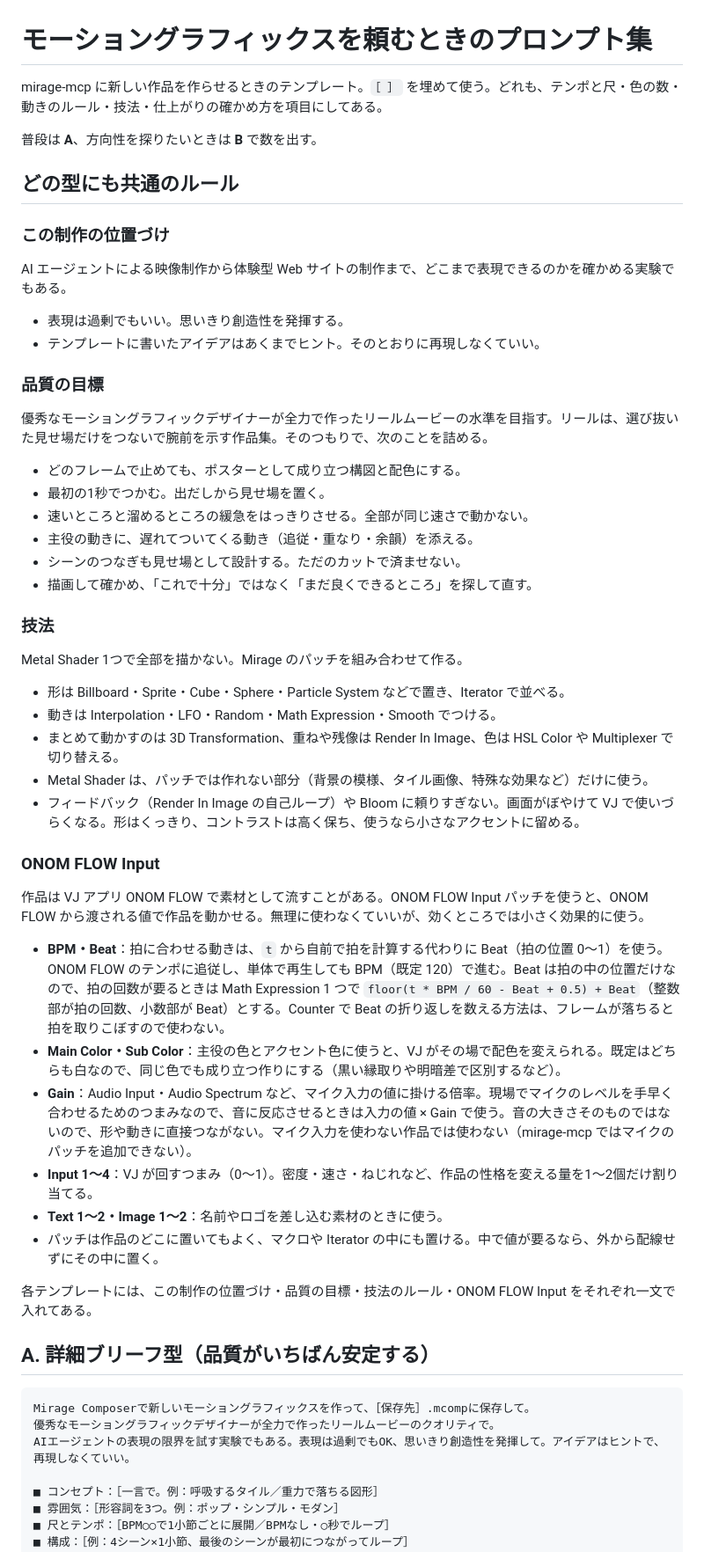
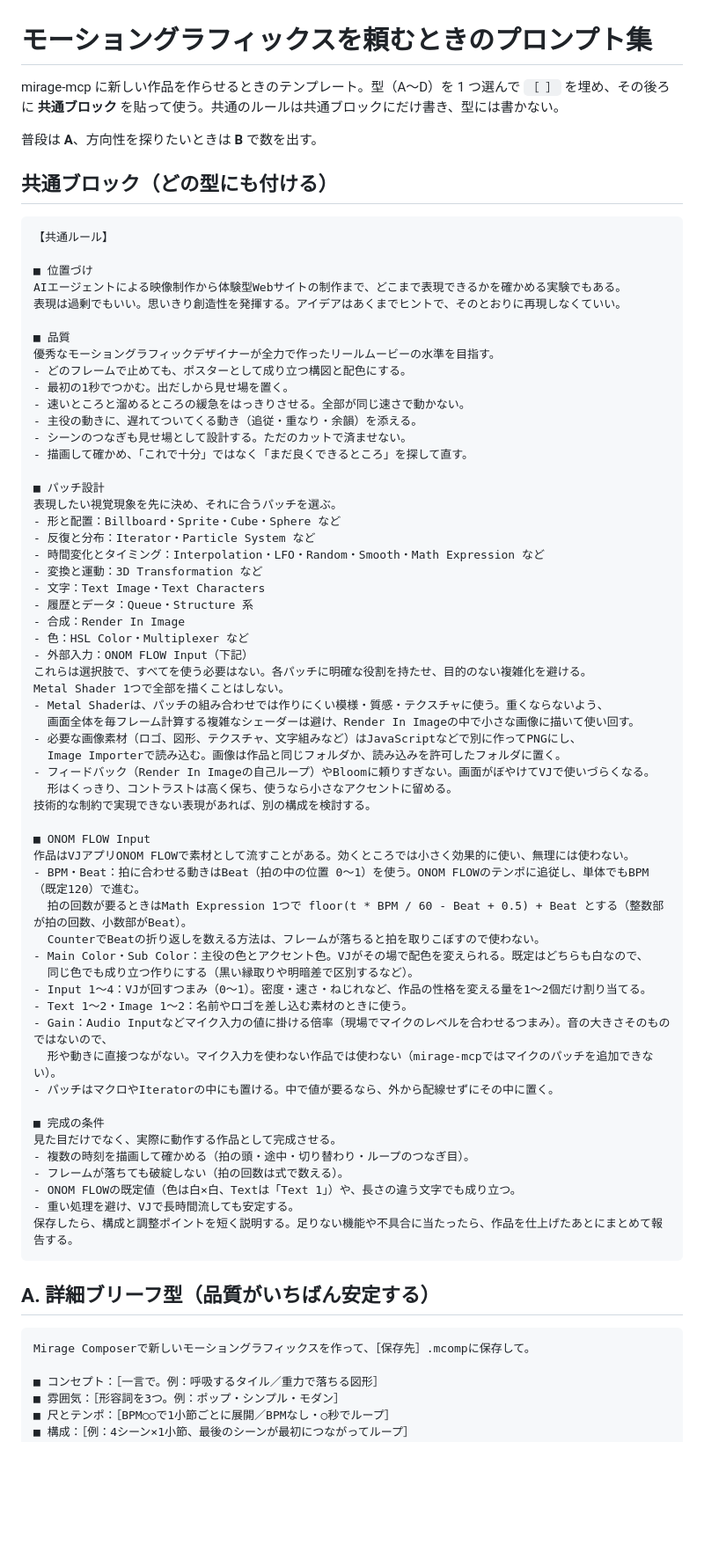
Before and after one commit to onomuta/MetalComposer, a Markdown page: docs/motion-graphics-prompts.md, the part around one of its changes. Shown at 88% size. Drawn GitHub-style; blank space fills up the shorter version.

Commit message:
Gather the motion graphics prompt rules into one shared block
共通のルールを、型（A〜D）の後ろに貼る「共通ブロック」1つにまとめ、型ごとの繰り返しをなくした。
パッチ設計（表現したい視覚現象から選ぶ、すべて使わなくていい、Metal Shader はテクスチャに軽く、
画像素材は JavaScript などで作る）と、完成の条件（複数の時刻で確かめる、フレームが落ちても破綻しない、
ONOM FLOW の既定値や長さの違う文字でも成り立つ、VJ で長時間流せる）を加えた。

Co-Authored-By: Claude Opus 5.5 <noreply@anthropic.com>

````diff
--- a/docs/motion-graphics-prompts.md
+++ b/docs/motion-graphics-prompts.md
@@ -1,22 +1,20 @@
 # モーショングラフィックスを頼むときのプロンプト集
 
-mirage-mcp に新しい作品を作らせるときのテンプレート。`［ ］` を埋めて使う。どれも、テンポと尺・色の数・動きのルール・技法・仕上がりの確かめ方を項目にしてある。
+mirage-mcp に新しい作品を作らせるときのテンプレート。型（A〜D）を 1 つ選んで `［ ］` を埋め、その後ろに **共通ブロック** を貼って使う。共通のルールは共通ブロックにだけ書き、型には書かない。
 
 普段は **A**、方向性を探りたいときは **B** で数を出す。
 
-## どの型にも共通のルール
+## 共通ブロック（どの型にも付ける）
 
-### この制作の位置づけ
+```
+【共通ルール】
 
-AI エージェントによる映像制作から体験型 Web サイトの制作まで、どこまで表現できるのかを確かめる実験でもある。
+■ 位置づけ
+AIエージェントによる映像制作から体験型Webサイトの制作まで、どこまで表現できるかを確かめる実験でもある。
+表現は過剰でもいい。思いきり創造性を発揮する。アイデアはあくまでヒントで、そのとおりに再現しなくていい。
 
-- 表現は過剰でもいい。思いきり創造性を発揮する。
-- テンプレートに書いたアイデアはあくまでヒント。そのとおりに再現しなくていい。
-
-### 品質の目標
-
-優秀なモーショングラフィックデザイナーが全力で作ったリールムービーの水準を目指す。リールは、選び抜いた見せ場だけをつないで腕前を示す作品集。そのつもりで、次のことを詰める。
-
+■ 品質
+優秀なモーショングラフィックデザイナーが全力で作ったリールムービーの水準を目指す。
 - どのフレームで止めても、ポスターとして成り立つ構図と配色にする。
 - 最初の1秒でつかむ。出だしから見せ場を置く。
 - 速いところと溜めるところの緩急をはっきりさせる。全部が同じ速さで動かない。
@@ -24,35 +22,53 @@ AI エージェントによる映像制作から体験型 Web サイトの制作
 - シーンのつなぎも見せ場として設計する。ただのカットで済ませない。
 - 描画して確かめ、「これで十分」ではなく「まだ良くできるところ」を探して直す。
 
-### 技法
+■ パッチ設計
+表現したい視覚現象を先に決め、それに合うパッチを選ぶ。
+- 形と配置：Billboard・Sprite・Cube・Sphere など
+- 反復と分布：Iterator・Particle System など
+- 時間変化とタイミング：Interpolation・LFO・Random・Smooth・Math Expression など
+- 変換と運動：3D Transformation など
+- 文字：Text Image・Text Characters
+- 履歴とデータ：Queue・Structure 系
+- 合成：Render In Image
+- 色：HSL Color・Multiplexer など
+- 外部入力：ONOM FLOW Input（下記）
+これらは選択肢で、すべてを使う必要はない。各パッチに明確な役割を持たせ、目的のない複雑化を避ける。
+Metal Shader 1つで全部を描くことはしない。
+- Metal Shaderは、パッチの組み合わせでは作りにくい模様・質感・テクスチャに使う。重くならないよう、
+  画面全体を毎フレーム計算する複雑なシェーダーは避け、Render In Imageの中で小さな画像に描いて使い回す。
+- 必要な画像素材（ロゴ、図形、テクスチャ、文字組みなど）はJavaScriptなどで別に作ってPNGにし、
+  Image Importerで読み込む。画像は作品と同じフォルダか、読み込みを許可したフォルダに置く。
+- フィードバック（Render In Imageの自己ループ）やBloomに頼りすぎない。画面がぼやけてVJで使いづらくなる。
+  形はくっきり、コントラストは高く保ち、使うなら小さなアクセントに留める。
+技術的な制約で実現できない表現があれば、別の構成を検討する。
 
-Metal Shader 1つで全部を描かない。Mirage のパッチを組み合わせて作る。
+■ ONOM FLOW Input
+作品はVJアプリONOM FLOWで素材として流すことがある。効くところでは小さく効果的に使い、無理には使わない。
+- BPM・Beat：拍に合わせる動きはBeat（拍の中の位置 0〜1）を使う。ONOM FLOWのテンポに追従し、単体でもBPM（既定120）で進む。
+  拍の回数が要るときはMath Expression 1つで floor(t * BPM / 60 - Beat + 0.5) + Beat とする（整数部が拍の回数、小数部がBeat）。
+  CounterでBeatの折り返しを数える方法は、フレームが落ちると拍を取りこぼすので使わない。
+- Main Color・Sub Color：主役の色とアクセント色。VJがその場で配色を変えられる。既定はどちらも白なので、
+  同じ色でも成り立つ作りにする（黒い縁取りや明暗差で区別するなど）。
+- Input 1〜4：VJが回すつまみ（0〜1）。密度・速さ・ねじれなど、作品の性格を変える量を1〜2個だけ割り当てる。
+- Text 1〜2・Image 1〜2：名前やロゴを差し込む素材のときに使う。
+- Gain：Audio Inputなどマイク入力の値に掛ける倍率（現場でマイクのレベルを合わせるつまみ）。音の大きさそのものではないので、
+  形や動きに直接つながない。マイク入力を使わない作品では使わない（mirage-mcpではマイクのパッチを追加できない）。
+- パッチはマクロやIteratorの中にも置ける。中で値が要るなら、外から配線せずにその中に置く。
 
-- 形は Billboard・Sprite・Cube・Sphere・Particle System などで置き、Iterator で並べる。
-- 動きは Interpolation・LFO・Random・Math Expression・Smooth でつける。
-- まとめて動かすのは 3D Transformation、重ねや残像は Render In Image、色は HSL Color や Multiplexer で切り替える。
-- Metal Shader は、パッチでは作れない部分（背景の模様、タイル画像、特殊な効果など）だけに使う。
-- フィードバック（Render In Image の自己ループ）や Bloom に頼りすぎない。画面がぼやけて VJ で使いづらくなる。形はくっきり、コントラストは高く保ち、使うなら小さなアクセントに留める。
-
-### ONOM FLOW Input
-
-作品は VJ アプリ ONOM FLOW で素材として流すことがある。ONOM FLOW Input パッチを使うと、ONOM FLOW から渡される値で作品を動かせる。無理に使わなくていいが、効くところでは小さく効果的に使う。
-
-- **BPM・Beat**：拍に合わせる動きは、`t` から自前で拍を計算する代わりに Beat（拍の位置 0〜1）を使う。ONOM FLOW のテンポに追従し、単体で再生しても BPM（既定 120）で進む。Beat は拍の中の位置だけなので、拍の回数が要るときは Math Expression 1 つで `floor(t * BPM / 60 - Beat + 0.5) + Beat`（整数部が拍の回数、小数部が Beat）とする。Counter で Beat の折り返しを数える方法は、フレームが落ちると拍を取りこぼすので使わない。
-- **Main Color・Sub Color**：主役の色とアクセント色に使うと、VJ がその場で配色を変えられる。既定はどちらも白なので、同じ色でも成り立つ作りにする（黒い縁取りや明暗差で区別するなど）。
-- **Gain**：Audio Input・Audio Spectrum など、マイク入力の値に掛ける倍率。現場でマイクのレベルを手早く合わせるためのつまみなので、音に反応させるときは入力の値 × Gain で使う。音の大きさそのものではないので、形や動きに直接つながない。マイク入力を使わない作品では使わない（mirage-mcp ではマイクのパッチを追加できない）。
-- **Input 1〜4**：VJ が回すつまみ（0〜1）。密度・速さ・ねじれなど、作品の性格を変える量を1〜2個だけ割り当てる。
-- **Text 1〜2・Image 1〜2**：名前やロゴを差し込む素材のときに使う。
-- パッチは作品のどこに置いてもよく、マクロや Iterator の中にも置ける。中で値が要るなら、外から配線せずにその中に置く。
-
-各テンプレートには、この制作の位置づけ・品質の目標・技法のルール・ONOM FLOW Input をそれぞれ一文で入れてある。
+■ 完成の条件
+見た目だけでなく、実際に動作する作品として完成させる。
+- 複数の時刻を描画して確かめる（拍の頭・途中・切り替わり・ループのつなぎ目）。
+- フレームが落ちても破綻しない（拍の回数は式で数える）。
+- ONOM FLOWの既定値（色は白×白、Textは「Text 1」）や、長さの違う文字でも成り立つ。
+- 重い処理を避け、VJで長時間流しても安定する。
+保存したら、構成と調整ポイントを短く説明する。足りない機能や不具合に当たったら、作品を仕上げたあとにまとめて報告する。
+```
 
 ## A. 詳細ブリーフ型（品質がいちばん安定する）
 
 ```
 Mirage Composerで新しいモーショングラフィックスを作って、［保存先］.mcompに保存して。
-優秀なモーショングラフィックデザイナーが全力で作ったリールムービーのクオリティで。
-AIエージェントの表現の限界を試す実験でもある。表現は過剰でもOK、思いきり創造性を発揮して。アイデアはヒントで、再現しなくていい。
 
 ■ コンセプト：［一言で。例：呼吸するタイル／重力で落ちる図形］
 ■ 雰囲気：［形容詞を3つ。例：ポップ・シンプル・モダン］
````
Also changed, not shown: other parts of docs/motion-graphics-prompts.md (+8 -31 lines).
